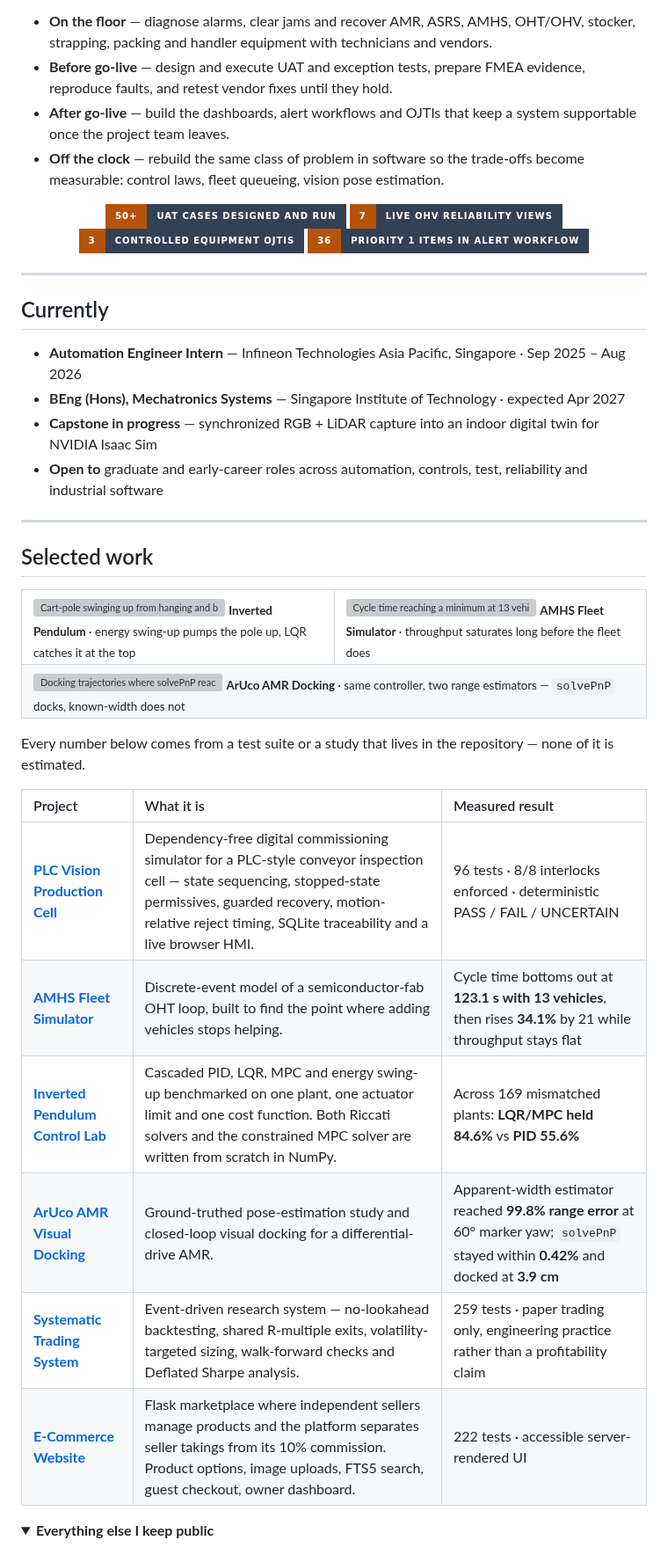
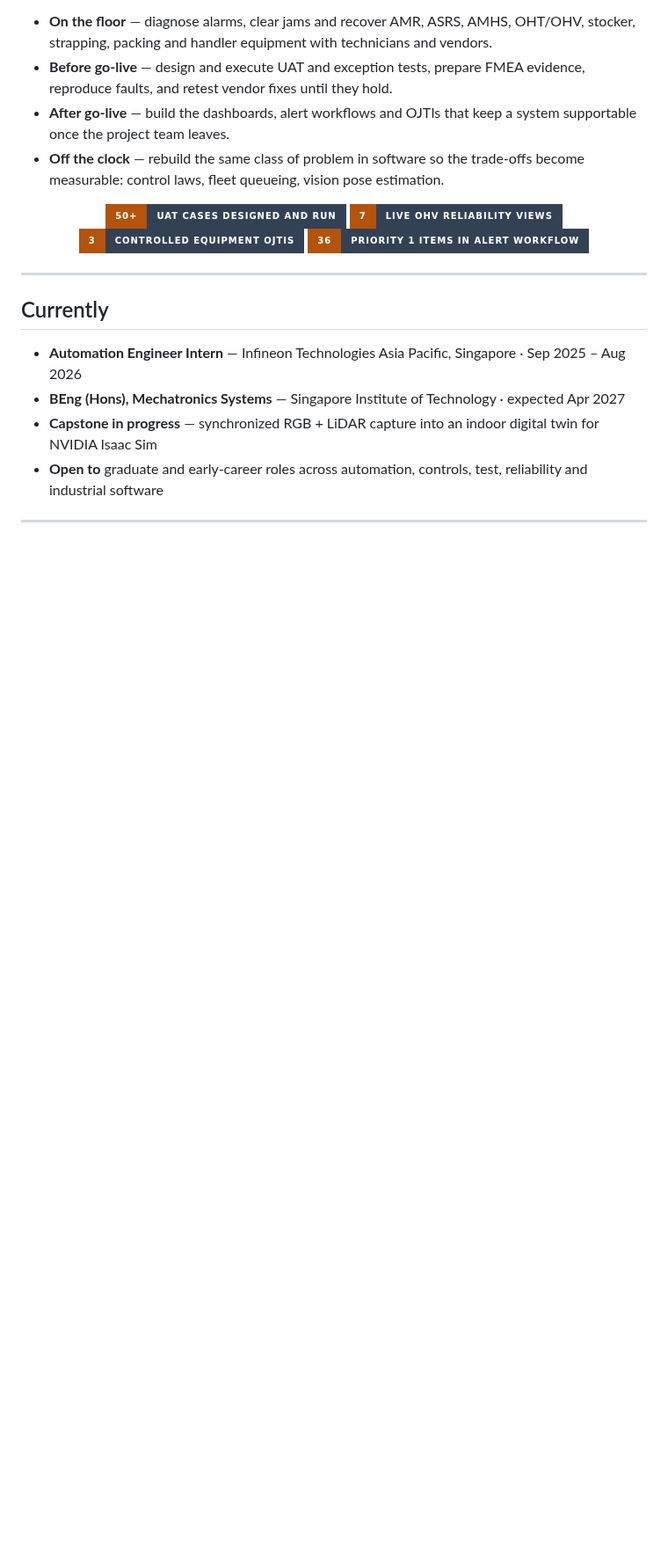
Before and after one commit to yongjunmun/yongjunmun, a Markdown page: README.md, the part around one of its changes. Shown at 88% size. Drawn GitHub-style; folded sections open; badges without logos; blank space fills up the shorter version; grey boxes are pictures that could not be loaded.

Commit message:
Draw eyes into the portrait and drop the Selected work section
The 13px median filter that flattens the photo is wider than an eye, so the shadowed eye band collapsed to one tone; eyes are now drawn at the two darkest clusters of the unfiltered downsample. The sunlit back of the hand also converts to warm skin, which removes the white cross and the spurious outline the backdrop rule drew around it.

```diff
--- a/README.md
+++ b/README.md
@@ -73,40 +73,3 @@ I turn unfamiliar production systems into repeatable recovery steps, defensible
 
 ---
 
-## Selected work
-
-<div align="center">
-<table>
-<tr>
-<td width="50%" valign="top">
-<img src="https://raw.githubusercontent.com/yongjunmun/Inverted-Pendulum/main/results/swingup.gif" width="100%" alt="Cart-pole swinging up from hanging and being caught at the upright by LQR">
-<sub><b>Inverted Pendulum</b> · energy swing-up pumps the pole up, LQR catches it at the top</sub>
-</td>
-<td width="50%" valign="top">
-<img src="https://raw.githubusercontent.com/yongjunmun/AMHS-Fleet-Simulator/main/results/fleet_sweep.png" width="100%" alt="Cycle time reaching a minimum at 13 vehicles while throughput stays flat across the sweep">
-<sub><b>AMHS Fleet Simulator</b> · throughput saturates long before the fleet does</sub>
-</td>
-</tr>
-<tr>
-<td colspan="2" valign="top">
-<img src="https://raw.githubusercontent.com/yongjunmun/ArUco-AMR-Docking/main/results/docking.png" width="100%" alt="Docking trajectories where solvePnP reaches the dock pose and the known-width estimator misses it">
-<sub><b>ArUco AMR Docking</b> · same controller, two range estimators — <code>solvePnP</code> docks, known-width does not</sub>
-</td>
-</tr>
-</table>
-</div>
-
-Every number below comes from a test suite or a study that lives in the repository — none of it is estimated.
-
-| Project | What it is | Measured result |
-| :--- | :--- | :--- |
-| **[PLC Vision Production Cell](https://github.com/yongjunmun/PLC-Vision-Production-Cell)** | Dependency-free digital commissioning simulator for a PLC-style conveyor inspection cell — state sequencing, stopped-state permissives, guarded recovery, motion-relative reject timing, SQLite traceability and a live browser HMI. | 96 tests · 8/8 interlocks enforced · deterministic PASS / FAIL / UNCERTAIN |
-| **[AMHS Fleet Simulator](https://github.com/yongjunmun/AMHS-Fleet-Simulator)** | Discrete-event model of a semiconductor-fab OHT loop, built to find the point where adding vehicles stops helping. | Cycle time bottoms out at **123.1 s with 13 vehicles**, then rises **34.1%** by 21 while throughput stays flat |
-| **[Inverted Pendulum Control Lab](https://github.com/yongjunmun/Inverted-Pendulum)** | Cascaded PID, LQR, MPC and energy swing-up benchmarked on one plant, one actuator limit and one cost function. Both Riccati solvers and the constrained MPC solver are written from scratch in NumPy. | Across 169 mismatched plants: **LQR/MPC held 84.6%** vs **PID 55.6%** |
-| **[ArUco AMR Visual Docking](https://github.com/yongjunmun/ArUco-AMR-Docking)** | Ground-truthed pose-estimation study and closed-loop visual docking for a differential-drive AMR. | Apparent-width estimator reached **99.8% range error** at 60° marker yaw; `solvePnP` stayed within **0.42%** and docked at **3.9 cm** |
-| **[Systematic Trading System](https://github.com/yongjunmun/Systematic-Trading-System)** | Event-driven research system — no-lookahead backtesting, shared R-multiple exits, volatility-targeted sizing, walk-forward checks and Deflated Sharpe analysis. | 259 tests · paper trading only, engineering practice rather than a profitability claim |
-| **[E-Commerce Website](https://github.com/yongjunmun/E-Commerce-Website)** | Flask marketplace where independent sellers manage products and the platform separates seller takings from its 10% commission. Product options, image uploads, FTS5 search, guest checkout, owner dashboard. | 222 tests · accessible server-rendered UI |
-
-<details>
-<summary><b>Everything else I keep public</b></summary>
-
```
Also changed, not shown: other parts of README.md (+0 -17 lines), assets/portrait-pixel.png.
